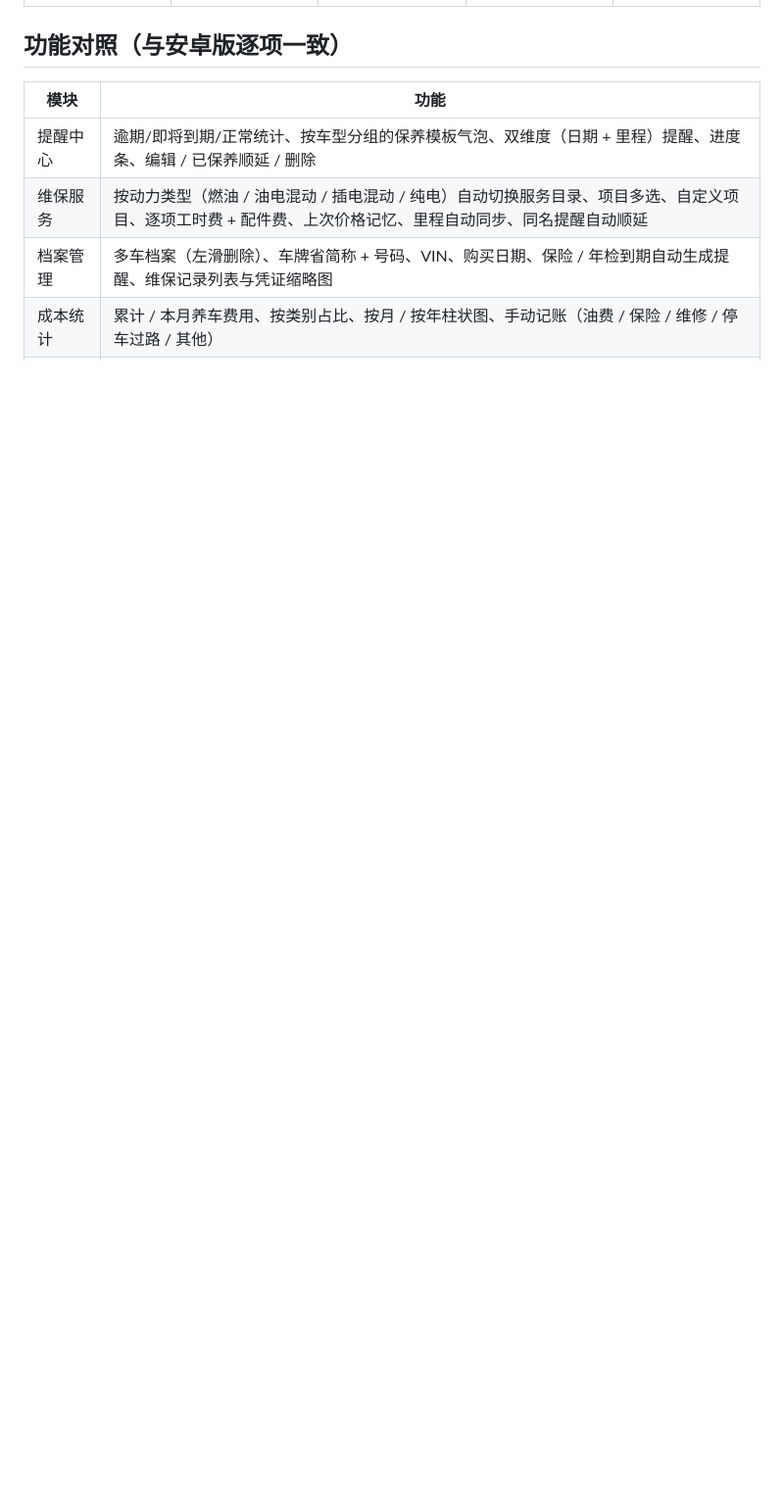
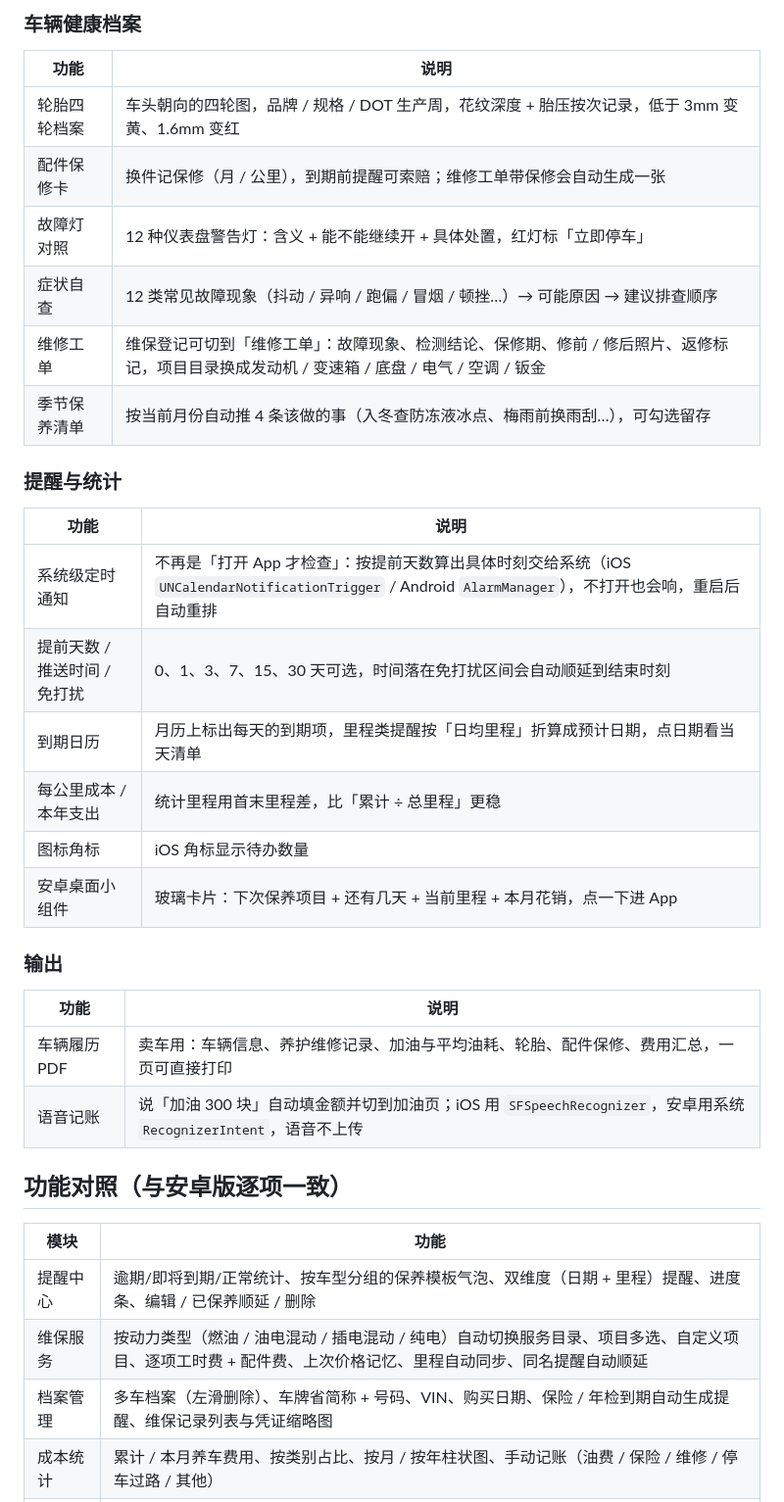
Before and after one commit to zsonit/carcare-ios, a Markdown page: README.md, the part around one of its changes. Shown at 98% size. Drawn GitHub-style; blank space fills up the shorter version.

```diff
--- a/README.md
+++ b/README.md
@@ -23,3 +39,31 @@
+### 车辆健康档案
+
+| 功能 | 说明 |
+| --- | --- |
+| 轮胎四轮档案 | 车头朝向的四轮图，品牌 / 规格 / DOT 生产周，花纹深度 + 胎压按次记录，低于 3mm 变黄、1.6mm 变红 |
+| 配件保修卡 | 换件记保修（月 / 公里），到期前提醒可索赔；维修工单带保修会自动生成一张 |
+| 故障灯对照 | 12 种仪表盘警告灯：含义 + 能不能继续开 + 具体处置，红灯标「立即停车」 |
+| 症状自查 | 12 类常见故障现象（抖动 / 异响 / 跑偏 / 冒烟 / 顿挫…）→ 可能原因 → 建议排查顺序 |
+| 维修工单 | 维保登记可切到「维修工单」：故障现象、检测结论、保修期、修前 / 修后照片、返修标记，项目目录换成发动机 / 变速箱 / 底盘 / 电气 / 空调 / 钣金 |
+| 季节保养清单 | 按当前月份自动推 4 条该做的事（入冬查防冻液冰点、梅雨前换雨刮…），可勾选留存 |
+
+### 提醒与统计
+
+| 功能 | 说明 |
+| --- | --- |
+| 系统级定时通知 | 不再是「打开 App 才检查」：按提前天数算出具体时刻交给系统（iOS `UNCalendarNotificationTrigger` / Android `AlarmManager`），不打开也会响，重启后自动重排 |
+| 提前天数 / 推送时间 / 免打扰 | 0、1、3、7、15、30 天可选，时间落在免打扰区间会自动顺延到结束时刻 |
+| 到期日历 | 月历上标出每天的到期项，里程类提醒按「日均里程」折算成预计日期，点日期看当天清单 |
+| 每公里成本 / 本年支出 | 统计里程用首末里程差，比「累计 ÷ 总里程」更稳 |
+| 图标角标 | iOS 角标显示待办数量 |
+| 安卓桌面小组件 | 玻璃卡片：下次保养项目 + 还有几天 + 当前里程 + 本月花销，点一下进 App |
+
+### 输出
+
+| 功能 | 说明 |
+| --- | --- |
+| 车辆履历 PDF | 卖车用：车辆信息、养护维修记录、加油与平均油耗、轮胎、配件保修、费用汇总，一页可直接打印 |
+| 语音记账 | 说「加油 300 块」自动填金额并切到加油页；iOS 用 `SFSpeechRecognizer`，安卓用系统 `RecognizerIntent`，语音不上传 |
 
 ## 功能对照（与安卓版逐项一致）
 
```
Also changed, not shown: other parts of README.md (+18 -2 lines), screenshots/1-reminders.jpg, screenshots/2-records.jpg (added), screenshots/3-garage.jpg (added), screenshots/4-costs.jpg (added), screenshots/5-settings.jpg, 11 other files.
